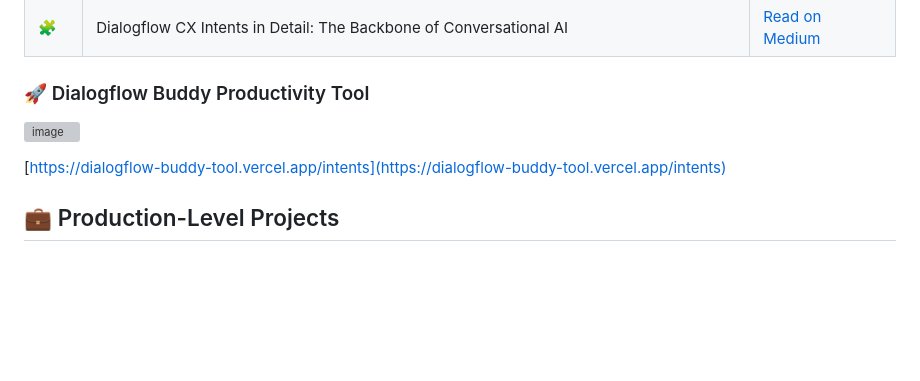
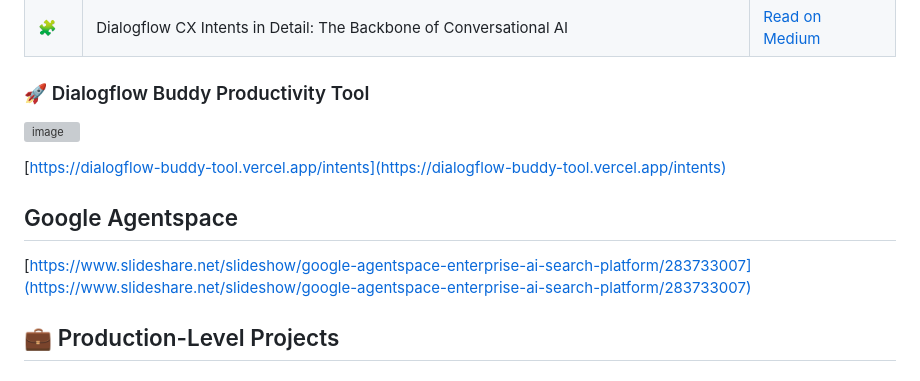
Before and after one commit to Yash-Kavaiya/Google-CCAI-Developer-Roadmap, a Markdown page: README.md, the part around the change. Rendered like a GitHub page; blank space fills up the shorter version; grey boxes are pictures that could not be loaded.

Commit message:
Add Google Agentspace section to README
Added a new section for Google Agentspace with a link.

```diff
--- a/README.md
+++ b/README.md
@@ -333,6 +333,10 @@ For learners seeking the latest product training, this path contains courses dir
 
 [https://dialogflow-buddy-tool.vercel.app/intents](https://dialogflow-buddy-tool.vercel.app/intents)
 
+## Google Agentspace
+
+[https://www.slideshare.net/slideshow/google-agentspace-enterprise-ai-search-platform/283733007](https://www.slideshare.net/slideshow/google-agentspace-enterprise-ai-search-platform/283733007)
+
 ## 💼 Production-Level Projects
 
 ### 🏥 Healthcare Project
```
